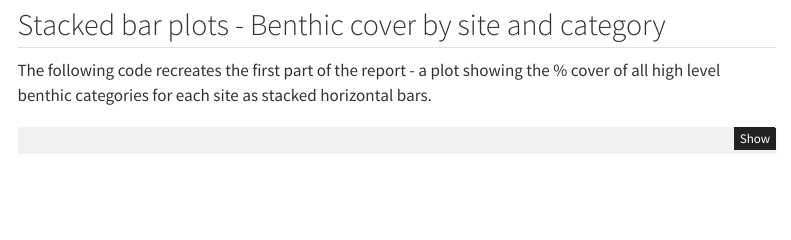
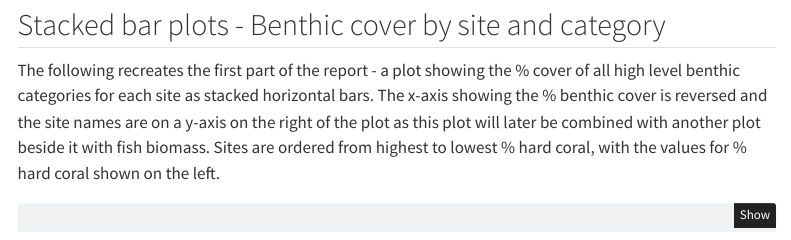
Before and after one commit to data-mermaid/analysis-madagascar-report-benthic-fish, a Quarto document (analysis/analysis_madagascar_report_benthic_fish.qmd): the page in a window 1100 px wide, from 1680 px down. Rendered offline with R 4.5, knitr and Pandoc in place of Quarto, with nearby package versions; some code elsewhere in the file could not run offline; menus at the side of the page are left out.

````diff
--- a/analysis/analysis_madagascar_report_benthic_fish.qmd
+++ b/analysis/analysis_madagascar_report_benthic_fish.qmd
@@ -146,7 +146,7 @@
 
 ## Stacked bar plots - Benthic cover by site and category
 
-The following code recreates the first part of the report - a plot showing the % cover of all high level benthic categories for each site as stacked horizontal bars.
+The following recreates the first part of the report - a plot showing the % cover of all high level benthic categories for each site as stacked horizontal bars. The x-axis showing the % benthic cover is reversed and the site names are on a y-axis on the right of the plot as this plot will later be combined with another plot beside it with fish biomass. Sites are ordered from highest to lowest % hard coral, with the values for % hard coral shown on the left.
 
 ```{r}
 #| label: Stacked bar plots - benthic cover by site and category
````
Also changed, not shown: analysis/analysis_madagascar_report_benthic_fish.html, analysis/analysis_madagascar_report_benthic_fish_files/figure-commonmark/Stacked bar plots - benthic cover by site and category-1.png (added).
